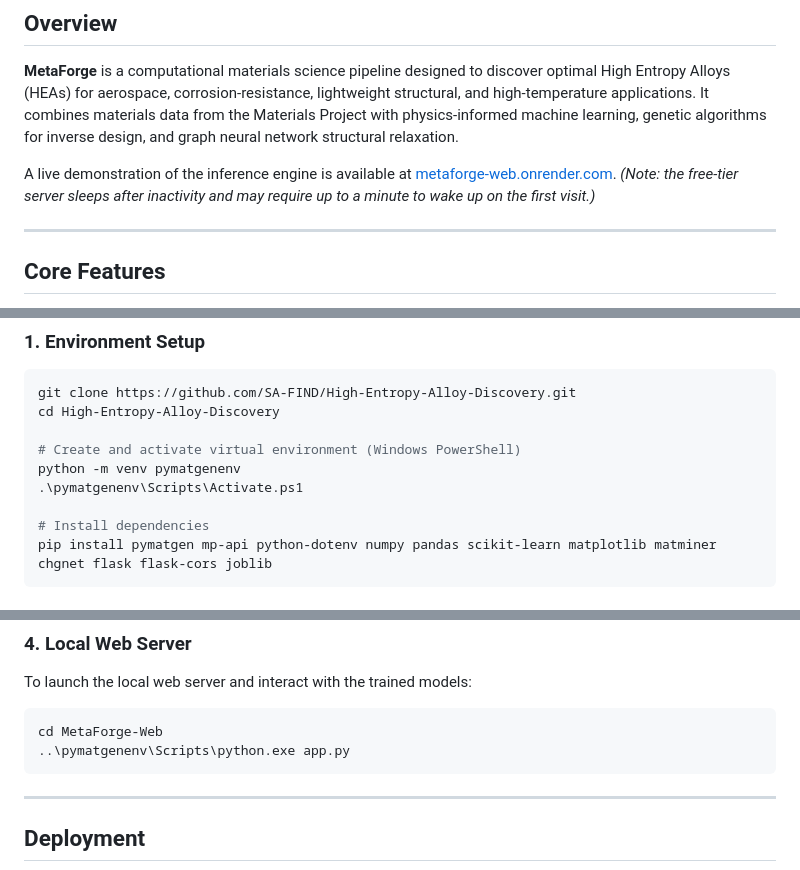
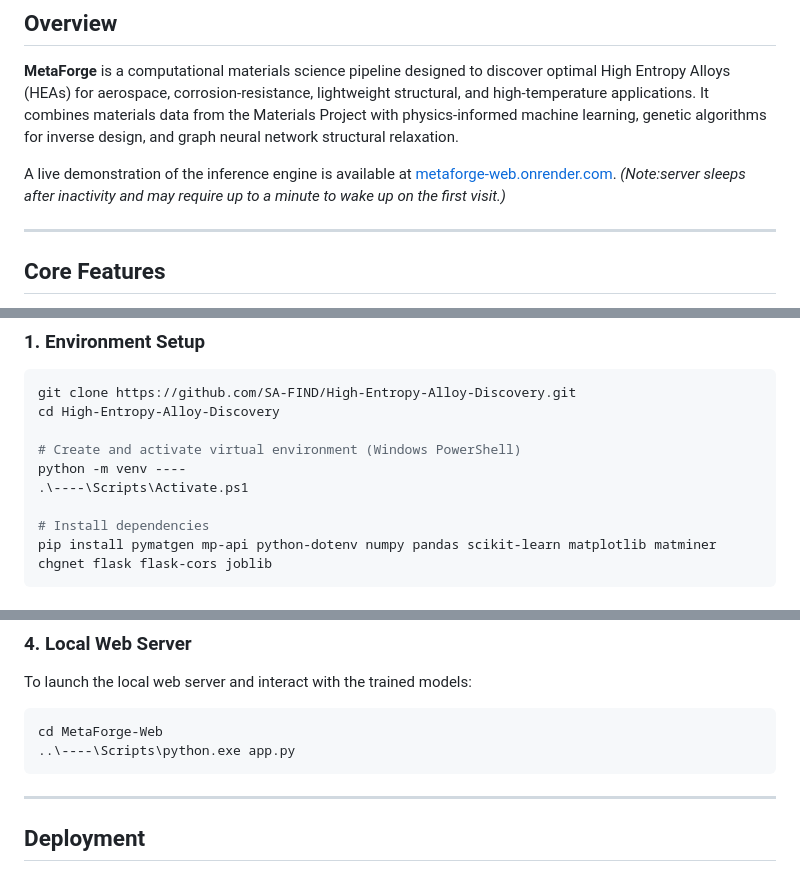
Before and after one commit to SA-FIND/High-Entropy-Alloy-Discovery, a Markdown page: README.md, 3 parts joined by grey strips. GitHub-like rendering.

````diff
--- a/README.md
+++ b/README.md
@@ -7,7 +7,7 @@
 
 **MetaForge** is a computational materials science pipeline designed to discover optimal High Entropy Alloys (HEAs) for aerospace, corrosion-resistance, lightweight structural, and high-temperature applications. It combines materials data from the Materials Project with physics-informed machine learning, genetic algorithms for inverse design, and graph neural network structural relaxation.
 
-A live demonstration of the inference engine is available at [metaforge-web.onrender.com](https://metaforge-web.onrender.com/). *(Note: the free-tier server sleeps after inactivity and may require up to a minute to wake up on the first visit.)*
+A live demonstration of the inference engine is available at [metaforge-web.onrender.com](https://metaforge-web.onrender.com/). *(Note:server sleeps after inactivity and may require up to a minute to wake up on the first visit.)*
 
 ---
 
@@ -92,8 +92,8 @@ git clone https://github.com/SA-FIND/High-Entropy-Alloy-Discovery.git
 cd High-Entropy-Alloy-Discovery
 
 # Create and activate virtual environment (Windows PowerShell)
-python -m venv pymatgenenv
-.\pymatgenenv\Scripts\Activate.ps1
+python -m venv ----
+.\----\Scripts\Activate.ps1
 
 # Install dependencies
 pip install pymatgen mp-api python-dotenv numpy pandas scikit-learn matplotlib matminer chgnet flask flask-cors joblib
@@ -122,7 +122,7 @@ To launch the local web server and interact with the trained models:
 
 ```bash
 cd MetaForge-Web
-..\pymatgenenv\Scripts\python.exe app.py
+..\----\Scripts\python.exe app.py
 ```
 
 ---
````
